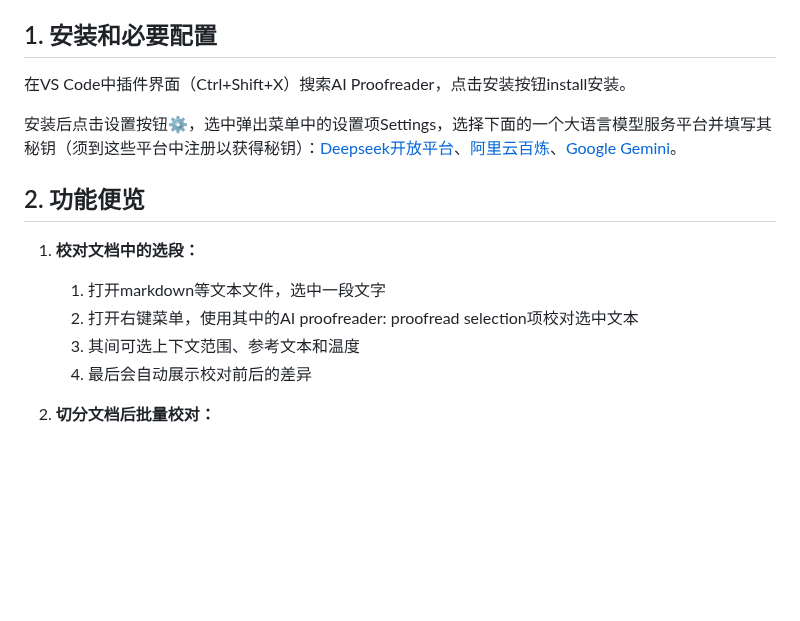
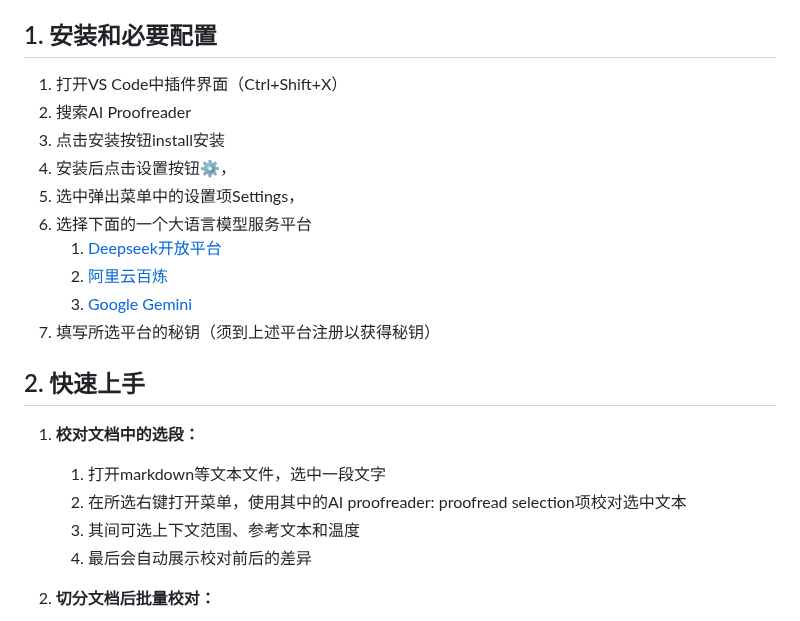
Before and after one commit to Fusyong/ai-proofread-vscode-extension, a Markdown page: README.md, the part around the change. GitHub-like rendering; blank space fills up the shorter version.

Commit message:
polished

```diff
--- a/README.md
+++ b/README.md
@@ -4,15 +4,22 @@ A VS Code extension for document and book proofreading based on LLM services, su
 
 ## 1. 安装和必要配置
 
-在VS Code中插件界面（Ctrl+Shift+X）搜索AI Proofreader，点击安装按钮install安装。
+1. 打开VS Code中插件界面（Ctrl+Shift+X）
+2. 搜索AI Proofreader
+3. 点击安装按钮install安装
+4. 安装后点击设置按钮⚙️，
+5. 选中弹出菜单中的设置项Settings，
+6. 选择下面的一个大语言模型服务平台
+    1. [Deepseek开放平台](https://platform.deepseek.com/)
+    2. [阿里云百炼](https://bailian.console.aliyun.com/)
+    3. [Google Gemini](https://aistudio.google.com/)
+7. 填写所选平台的秘钥（须到上述平台注册以获得秘钥）
 
-安装后点击设置按钮⚙️，选中弹出菜单中的设置项Settings，选择下面的一个大语言模型服务平台并填写其秘钥（须到这些平台中注册以获得秘钥）：[Deepseek开放平台](https://platform.deepseek.com/)、[阿里云百炼](https://bailian.console.aliyun.com/)、[Google Gemini](https://aistudio.google.com/)。
-
-## 2. 功能便览
+## 2. 快速上手
 
 1. **校对文档中的选段：**
     1. 打开markdown等文本文件，选中一段文字
-    2. 打开右键菜单，使用其中的AI proofreader: proofread selection项校对选中文本
+    2. 在所选右键打开菜单，使用其中的AI proofreader: proofread selection项校对选中文本
     3. 其间可选上下文范围、参考文本和温度
     4. 最后会自动展示校对前后的差异
 
```
